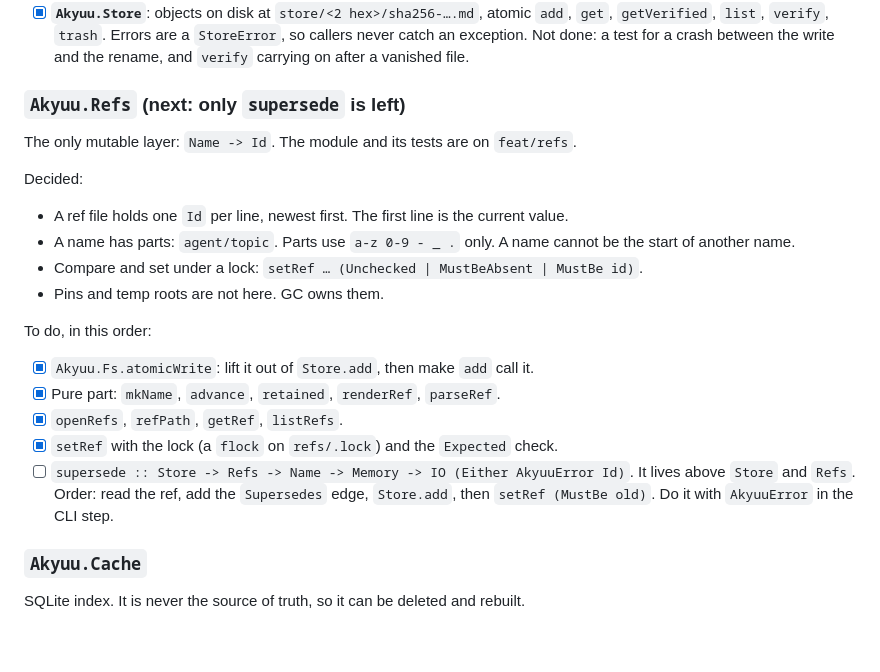
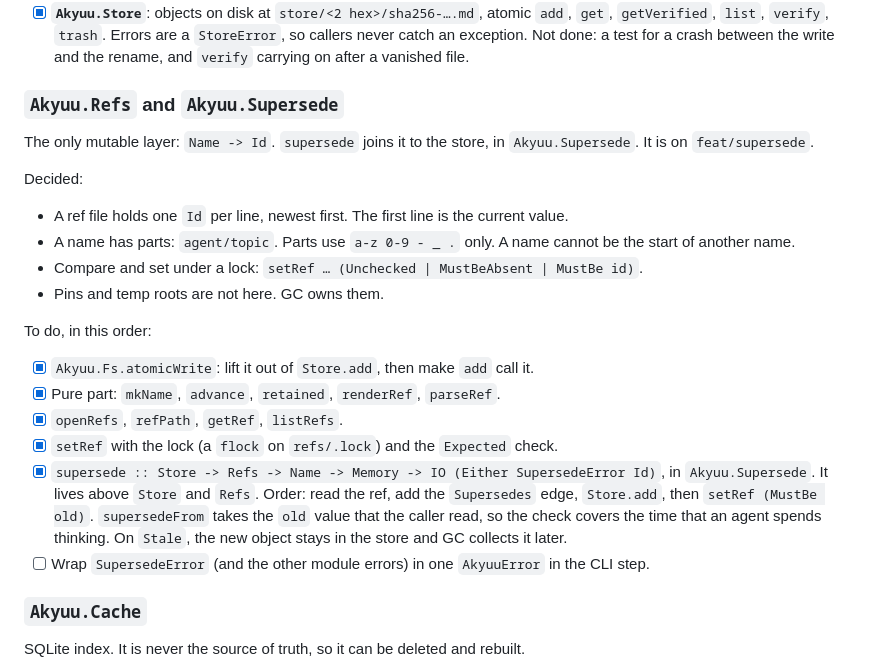
Before and after one commit to lillycham/akyuu, a Markdown page: TODO.md, the part around the change. Rendered like a GitHub page; blank space fills up the shorter version.

Commit message:
docs: record Akyuu.Supersede in the TODO
Tick supersede. Add an item to wrap the module errors in AkyuuError
in the CLI step.

Co-Authored-By: Claude Sonnet 5.5 <noreply@anthropic.com>

```diff
--- a/TODO.md
+++ b/TODO.md
@@ -18,9 +18,9 @@ Id ✓ → Graph ✓ → Memory ✓ → Store ✓ → Refs ✓ → Cache ✓ →
       `list`, `verify`, `trash`. Errors are a `StoreError`, so callers never catch an exception.
       Not done: a test for a crash between the write and the rename, and `verify` carrying on after a vanished file.
 
-### `Akyuu.Refs` (next: only `supersede` is left)
+### `Akyuu.Refs` and `Akyuu.Supersede`
 
-The only mutable layer: `Name -> Id`. The module and its tests are on `feat/refs`.
+The only mutable layer: `Name -> Id`. `supersede` joins it to the store, in `Akyuu.Supersede`. It is on `feat/supersede`.
 
 Decided:
 
@@ -35,9 +35,11 @@ To do, in this order:
 - [x] Pure part: `mkName`, `advance`, `retained`, `renderRef`, `parseRef`.
 - [x] `openRefs`, `refPath`, `getRef`, `listRefs`.
 - [x] `setRef` with the lock (a `flock` on `refs/.lock`) and the `Expected` check.
-- [ ] `supersede :: Store -> Refs -> Name -> Memory -> IO (Either AkyuuError Id)`. It lives above `Store` and `Refs`.
+- [x] `supersede :: Store -> Refs -> Name -> Memory -> IO (Either SupersedeError Id)`, in `Akyuu.Supersede`. It lives above `Store` and `Refs`.
       Order: read the ref, add the `Supersedes` edge, `Store.add`, then `setRef (MustBe old)`.
-      Do it with `AkyuuError` in the CLI step.
+      `supersedeFrom` takes the `old` value that the caller read, so the check covers the time that an agent spends thinking.
+      On `Stale`, the new object stays in the store and GC collects it later.
+- [ ] Wrap `SupersedeError` (and the other module errors) in one `AkyuuError` in the CLI step.
 
 ### `Akyuu.Cache`
 
```
